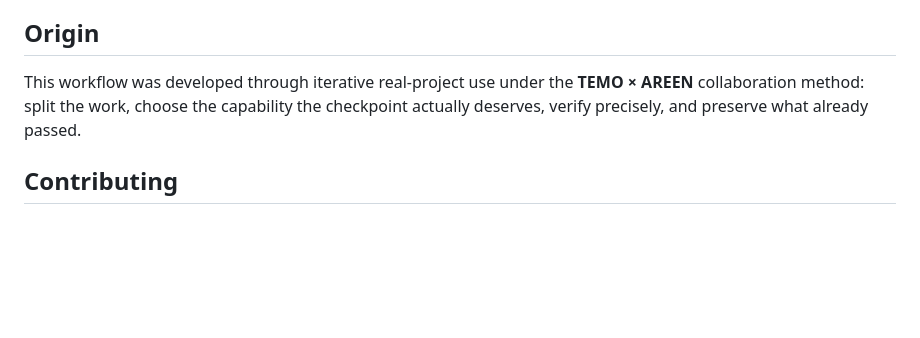
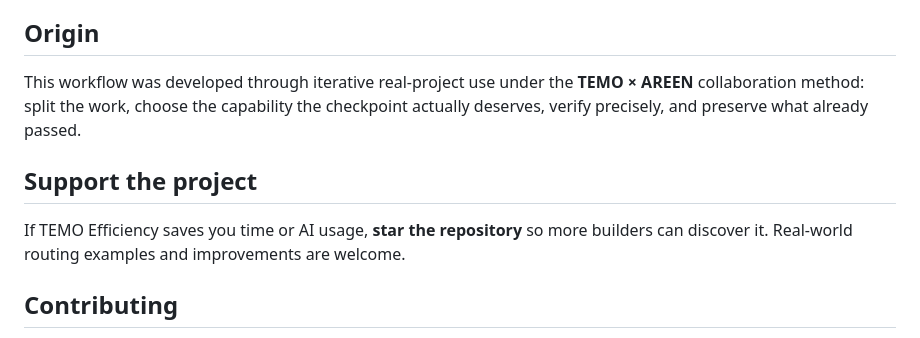
Before and after one commit to luaysameer/temo-efficiency, a Markdown page: README.md, the part around one of its changes. Drawn GitHub-style; blank space fills up the shorter version.

Commit message:
Add stars badge and project support section

```diff
--- a/README.md
+++ b/README.md
@@ -179,6 +182,10 @@ TEMO Efficiency does not circumvent platform limits, billing, plan restrictions,
 
 This workflow was developed through iterative real-project use under the **TEMO × AREEN** collaboration method: split the work, choose the capability the checkpoint actually deserves, verify precisely, and preserve what already passed.
 
+## Support the project
+
+If TEMO Efficiency saves you time or AI usage, **star the repository** so more builders can discover it. Real-world routing examples and improvements are welcome.
+
 ## Contributing
 
 Ideas are welcome, especially reproducible examples showing where the router chose too much or too little capability. See `CONTRIBUTING.md`.
```
Also changed, not shown: other parts of README.md (+3 -0 lines).
